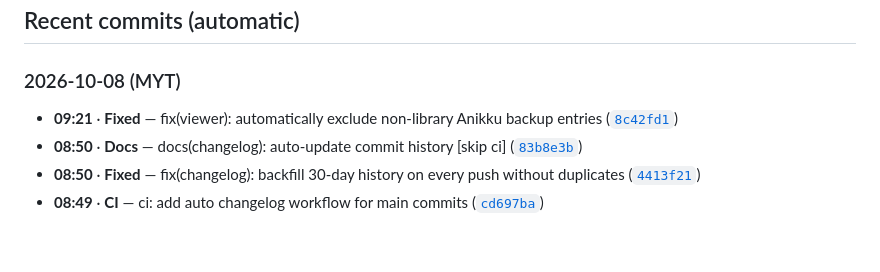
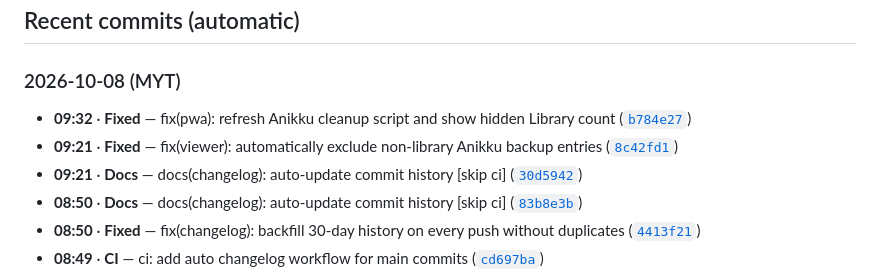
Before and after one commit to Lanzkila/Anikku-Viewer, a Markdown page: CHANGELOG.md, the part around the change. Drawn GitHub-style; blank space fills up the shorter version.

Commit message:
docs(changelog): auto-update commit history [skip ci]

```diff
--- a/CHANGELOG.md
+++ b/CHANGELOG.md
@@ -4,7 +4,9 @@
 
 <!-- AUTO-CHANGELOG:START -->
 ### 2026-10-08 (MYT)
+- **09:32** · **Fixed** — fix(pwa): refresh Anikku cleanup script and show hidden Library count ([`b784e27`](https://github.com/Lanzkila/Anikku-Viewer/commit/b784e27aa7e4b40fab63f2f81c642a4cc7809003)) <!-- commit:b784e27aa7e4b40fab63f2f81c642a4cc7809003 -->
 - **09:21** · **Fixed** — fix(viewer): automatically exclude non-library Anikku backup entries ([`8c42fd1`](https://github.com/Lanzkila/Anikku-Viewer/commit/8c42fd1de6507e930a08d2a9b53cffbb8679ab95)) <!-- commit:8c42fd1de6507e930a08d2a9b53cffbb8679ab95 -->
+- **09:21** · **Docs** — docs(changelog): auto-update commit history \[skip ci\] ([`30d5942`](https://github.com/Lanzkila/Anikku-Viewer/commit/30d5942fcfbf156f162bb6a439c96b1be0dbaa25)) <!-- commit:30d5942fcfbf156f162bb6a439c96b1be0dbaa25 -->
 - **08:50** · **Docs** — docs(changelog): auto-update commit history \[skip ci\] ([`83b8e3b`](https://github.com/Lanzkila/Anikku-Viewer/commit/83b8e3bc9b6739f8d8a39cb35fce568d9eadad89)) <!-- commit:83b8e3bc9b6739f8d8a39cb35fce568d9eadad89 -->
 - **08:50** · **Fixed** — fix(changelog): backfill 30-day history on every push without duplicates ([`4413f21`](https://github.com/Lanzkila/Anikku-Viewer/commit/4413f21c458698678680645eac3117b7d5d8bc60)) <!-- commit:4413f21c458698678680645eac3117b7d5d8bc60 -->
 - **08:49** · **CI** — ci: add auto changelog workflow for main commits ([`cd697ba`](https://github.com/Lanzkila/Anikku-Viewer/commit/cd697baf46533d639c648f7af674a52e17f29e12)) <!-- commit:cd697baf46533d639c648f7af674a52e17f29e12 -->
```
